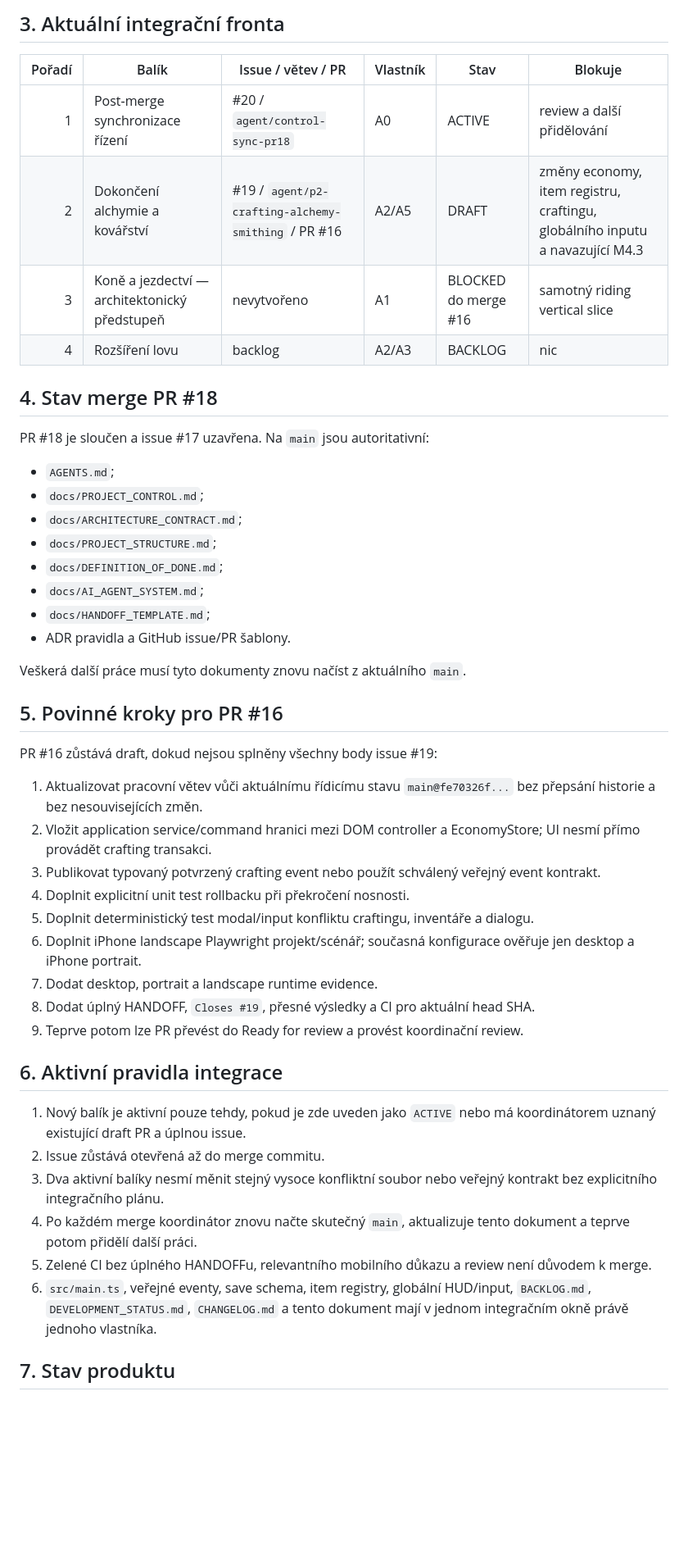
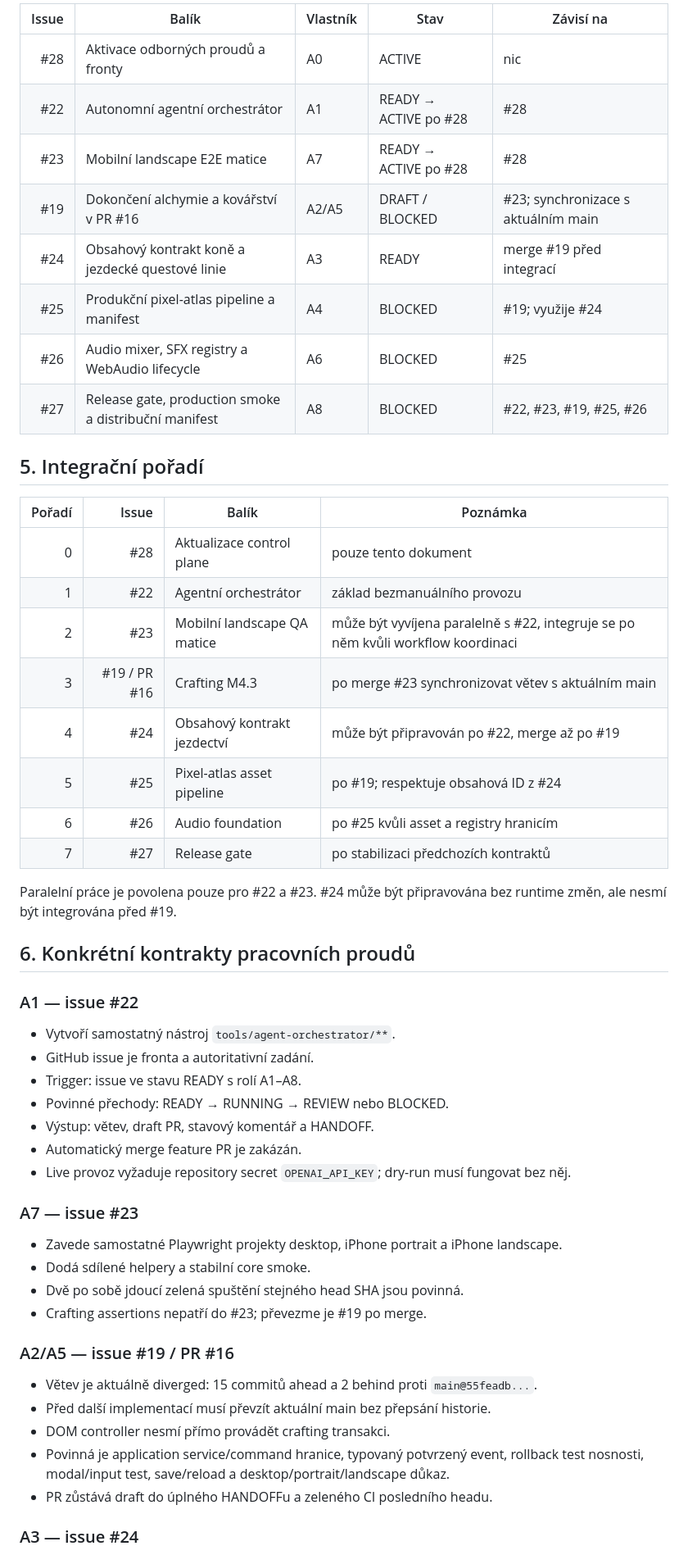
Before and after one commit to rajekroman/Kcd12b, a Markdown page: docs/PROJECT_CONTROL.md, the part around one of its changes. Shown at 82% size. Rendered like a GitHub page; blank space fills up the shorter version.

```diff
--- a/docs/PROJECT_CONTROL.md
+++ b/docs/PROJECT_CONTROL.md
@@ -48,50 +48,56 @@ Tento dokument je jediný autoritativní přehled aktuálního řízení projekt
 
-## 3. Aktuální integrační fronta
+| Issue | Balík | Vlastník | Stav | Závisí na |
+|---:|---|---|---|---|
+| #28 | Aktivace odborných proudů a fronty | A0 | ACTIVE | nic |
+| #22 | Autonomní agentní orchestrátor | A1 | READY → ACTIVE po #28 | #28 |
+| #23 | Mobilní landscape E2E matice | A7 | READY → ACTIVE po #28 | #28 |
+| #19 | Dokončení alchymie a kovářství v PR #16 | A2/A5 | DRAFT / BLOCKED | #23; synchronizace s aktuálním main |
+| #24 | Obsahový kontrakt koně a jezdecké questové linie | A3 | READY | merge #19 před integrací |
+| #25 | Produkční pixel-atlas pipeline a manifest | A4 | BLOCKED | #19; využije #24 |
+| #26 | Audio mixer, SFX registry a WebAudio lifecycle | A6 | BLOCKED | #25 |
+| #27 | Release gate, production smoke a distribuční manifest | A8 | BLOCKED | #22, #23, #19, #25, #26 |
 
-| Pořadí | Balík | Issue / větev / PR | Vlastník | Stav | Blokuje |
-|---:|---|---|---|---|---|
-| 1 | Post-merge synchronizace řízení | #20 / `agent/control-sync-pr18` | A0 | ACTIVE | review a další přidělování |
-| 2 | Dokončení alchymie a kovářství | #19 / `agent/p2-crafting-alchemy-smithing` / PR #16 | A2/A5 | DRAFT | změny economy, item registru, craftingu, globálního inputu a navazující M4.3 |
-| 3 | Koně a jezdectví — architektonický předstupeň | nevytvořeno | A1 | BLOCKED do merge #16 | samotný riding vertical slice |
-| 4 | Rozšíření lovu | backlog | A2/A3 | BACKLOG | nic |
+## 5. Integrační pořadí
 
-## 4. Stav merge PR #18
+| Pořadí | Issue | Balík | Poznámka |
+|---:|---:|---|---|
+| 0 | #28 | Aktualizace control plane | pouze tento dokument |
+| 1 | #22 | Agentní orchestrátor | základ bezmanuálního provozu |
+| 2 | #23 | Mobilní landscape QA matice | může být vyvíjena paralelně s #22, integruje se po něm kvůli workflow koordinaci |
+| 3 | #19 / PR #16 | Crafting M4.3 | po merge #23 synchronizovat větev s aktuálním main |
+| 4 | #24 | Obsahový kontrakt jezdectví | může být připravován po #22, merge až po #19 |
+| 5 | #25 | Pixel-atlas asset pipeline | po #19; respektuje obsahová ID z #24 |
+| 6 | #26 | Audio foundation | po #25 kvůli asset a registry hranicím |
+| 7 | #27 | Release gate | po stabilizaci předchozích kontraktů |
 
-PR #18 je sloučen a issue #17 uzavřena. Na `main` jsou autoritativní:
+Paralelní práce je povolena pouze pro #22 a #23. #24 může být připravována bez runtime změn, ale nesmí být integrována před #19.
 
-- `AGENTS.md`;
-- `docs/PROJECT_CONTROL.md`;
-- `docs/ARCHITECTURE_CONTRACT.md`;
-- `docs/PROJECT_STRUCTURE.md`;
-- `docs/DEFINITION_OF_DONE.md`;
-- `docs/AI_AGENT_SYSTEM.md`;
-- `docs/HANDOFF_TEMPLATE.md`;
-- ADR pravidla a GitHub issue/PR šablony.
+## 6. Konkrétní kontrakty pracovních proudů
 
-Veškerá další práce musí tyto dokumenty znovu načíst z aktuálního `main`.
+### A1 — issue #22
 
-## 5. Povinné kroky pro PR #16
+- Vytvoří samostatný nástroj `tools/agent-orchestrator/**`.
+- GitHub issue je fronta a autoritativní zadání.
+- Trigger: issue ve stavu READY s rolí A1–A8.
+- Povinné přechody: READY → RUNNING → REVIEW nebo BLOCKED.
+- Výstup: větev, draft PR, stavový komentář a HANDOFF.
+- Automatický merge feature PR je zakázán.
+- Live provoz vyžaduje repository secret `OPENAI_API_KEY`; dry-run musí fungovat bez něj.
 
-PR #16 zůstává draft, dokud nejsou splněny všechny body issue #19:
+### A7 — issue #23
 
-1. Aktualizovat pracovní větev vůči aktuálnímu řídicímu stavu `main@fe70326f...` bez přepsání historie a bez nesouvisejících změn.
-2. Vložit application service/command hranici mezi DOM controller a EconomyStore; UI nesmí přímo provádět crafting transakci.
-3. Publikovat typovaný potvrzený crafting event nebo použít schválený veřejný event kontrakt.
-4. Doplnit explicitní unit test rollbacku při překročení nosnosti.
-5. Doplnit deterministický test modal/input konfliktu craftingu, inventáře a dialogu.
-6. Doplnit iPhone landscape Playwright projekt/scénář; současná konfigurace ověřuje jen desktop a iPhone portrait.
-7. Dodat desktop, portrait a landscape runtime evidence.
-8. Dodat úplný HANDOFF, `Closes #19`, přesné výsledky a CI pro aktuální head SHA.
-9. Teprve potom lze PR převést do Ready for review a provést koordinační review.
+- Zavede samostatné Playwright projekty desktop, iPhone portrait a iPhone landscape.
+- Dodá sdílené helpery a stabilní core smoke.
+- Dvě po sobě jdoucí zelená spuštění stejného head SHA jsou povinná.
+- Crafting assertions nepatří do #23; převezme je #19 po merge.
 
-## 6. Aktivní pravidla integrace
+### A2/A5 — issue #19 / PR #16
 
-1. Nový balík je aktivní pouze tehdy, pokud je zde uveden jako `ACTIVE` nebo má koordinátorem uznaný existující draft PR a úplnou issue.
-2. Issue zůstává otevřená až do merge commitu.
-3. Dva aktivní balíky nesmí měnit stejný vysoce konfliktní soubor nebo veřejný kontrakt bez explicitního integračního plánu.
-4. Po každém merge koordinátor znovu načte skutečný `main`, aktualizuje tento dokument a teprve potom přidělí další práci.
-5. Zelené CI bez úplného HANDOFFu, relevantního mobilního důkazu a review není důvodem k merge.
-6. `src/main.ts`, veřejné eventy, save schema, item registry, globální HUD/input, `BACKLOG.md`, `DEVELOPMENT_STATUS.md`, `CHANGELOG.md` a tento dokument mají v jednom integračním okně právě jednoho vlastníka.
+- Větev je aktuálně diverged: 15 commitů ahead a 2 behind proti `main@55feadb...`.
+- Před další implementací musí převzít aktuální main bez přepsání historie.
+- DOM controller nesmí přímo provádět crafting transakci.
+- Povinná je application service/command hranice, typovaný potvrzený event, rollback test nosnosti, modal/input test, save/reload a desktop/portrait/landscape důkaz.
+- PR zůstává draft do úplného HANDOFFu a zeleného CI posledního headu.
 
-## 7. Stav produktu
+### A3 — issue #24
 
```
Also changed, not shown: other parts of docs/PROJECT_CONTROL.md (+139 -69 lines).
